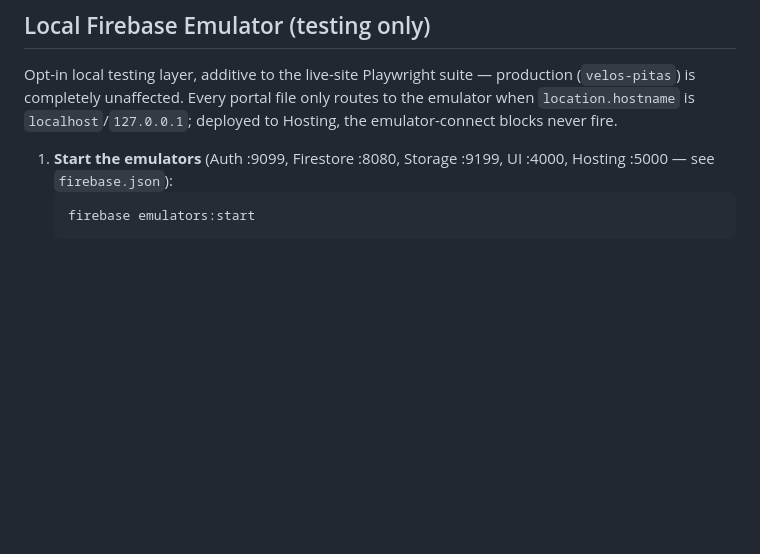
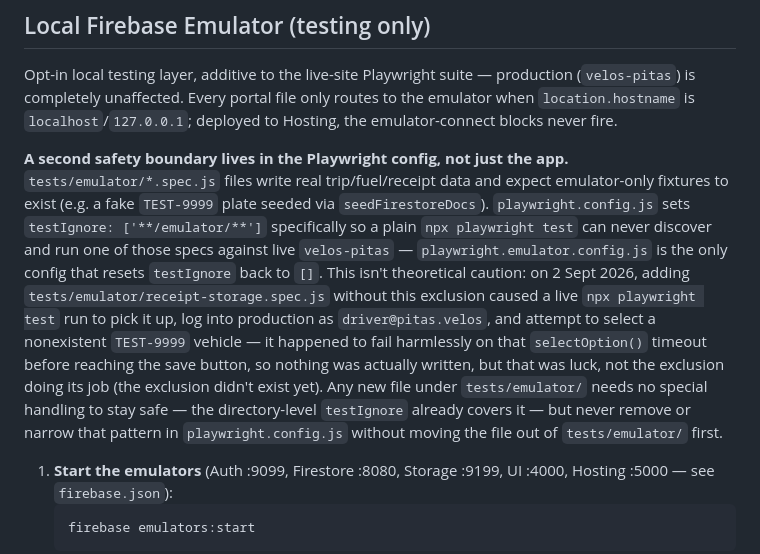
Before and after one commit to mshafiqr/VelosRefactor, a Markdown page: CLAUDE.md, the part around one of its changes. GitHub-like rendering; blank space fills up the shorter version.

````diff
--- a/CLAUDE.md
+++ b/CLAUDE.md
@@ -174,6 +174,8 @@ Firestore `onSnapshot` listeners, not polling — except `resitBahanApi` (see re
 ## Local Firebase Emulator (testing only)
 
 Opt-in local testing layer, additive to the live-site Playwright suite — production (`velos-pitas`) is completely unaffected. Every portal file only routes to the emulator when `location.hostname` is `localhost`/`127.0.0.1`; deployed to Hosting, the emulator-connect blocks never fire.
+
+**A second safety boundary lives in the Playwright config, not just the app.** `tests/emulator/*.spec.js` files write real trip/fuel/receipt data and expect emulator-only fixtures to exist (e.g. a fake `TEST-9999` plate seeded via `seedFirestoreDocs`). `playwright.config.js` sets `testIgnore: ['**/emulator/**']` specifically so a plain `npx playwright test` can never discover and run one of those specs against live `velos-pitas` — `playwright.emulator.config.js` is the only config that resets `testIgnore` back to `[]`. This isn't theoretical caution: on 2 Sept 2026, adding `tests/emulator/receipt-storage.spec.js` without this exclusion caused a live `npx playwright test` run to pick it up, log into production as `driver@pitas.velos`, and attempt to select a nonexistent `TEST-9999` vehicle — it happened to fail harmlessly on that `selectOption()` timeout before reaching the save button, so nothing was actually written, but that was luck, not the exclusion doing its job (the exclusion didn't exist yet). Any new file under `tests/emulator/` needs no special handling to stay safe — the directory-level `testIgnore` already covers it — but never remove or narrow that pattern in `playwright.config.js` without moving the file out of `tests/emulator/` first.
 
 1. **Start the emulators** (Auth :9099, Firestore :8080, Storage :9199, UI :4000, Hosting :5000 — see `firebase.json`):
    ```bash
````
Also changed, not shown: other parts of CLAUDE.md (+1 -1 lines).
